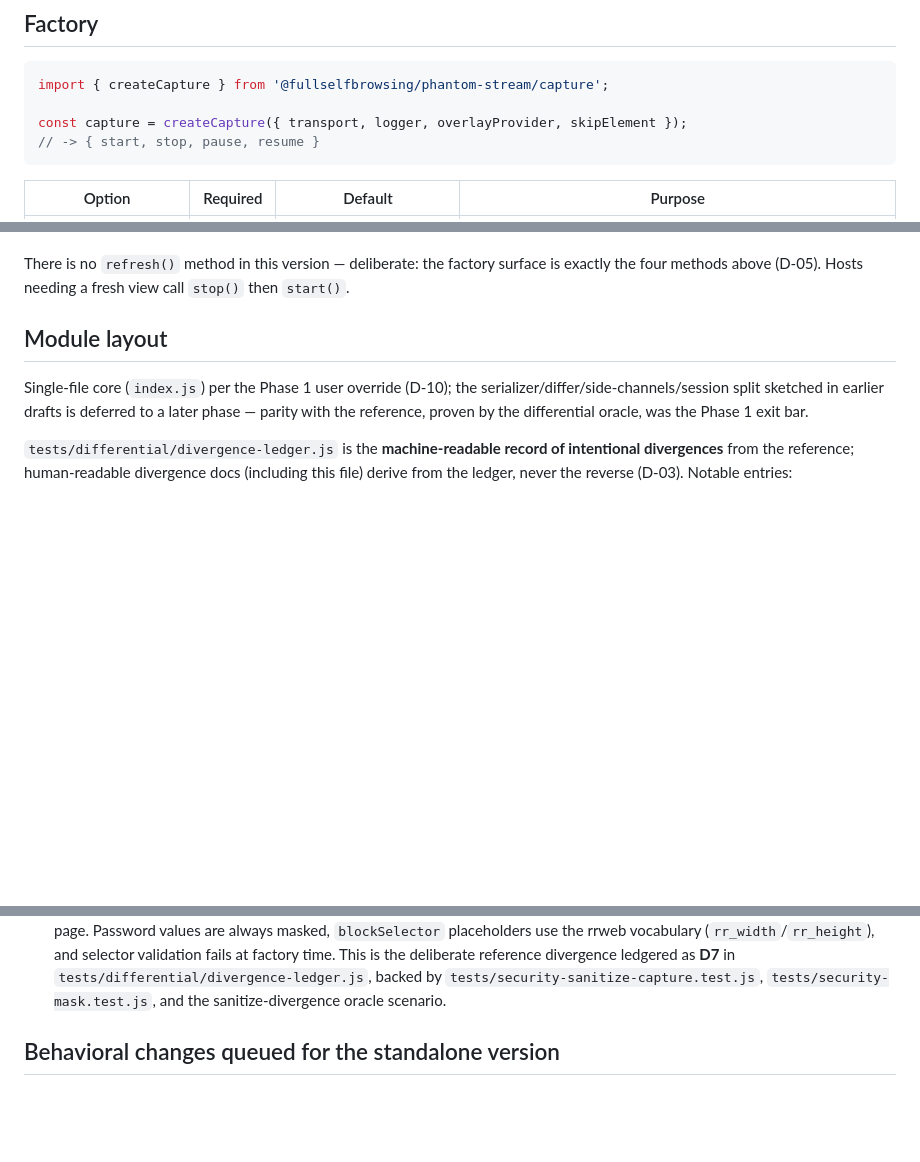
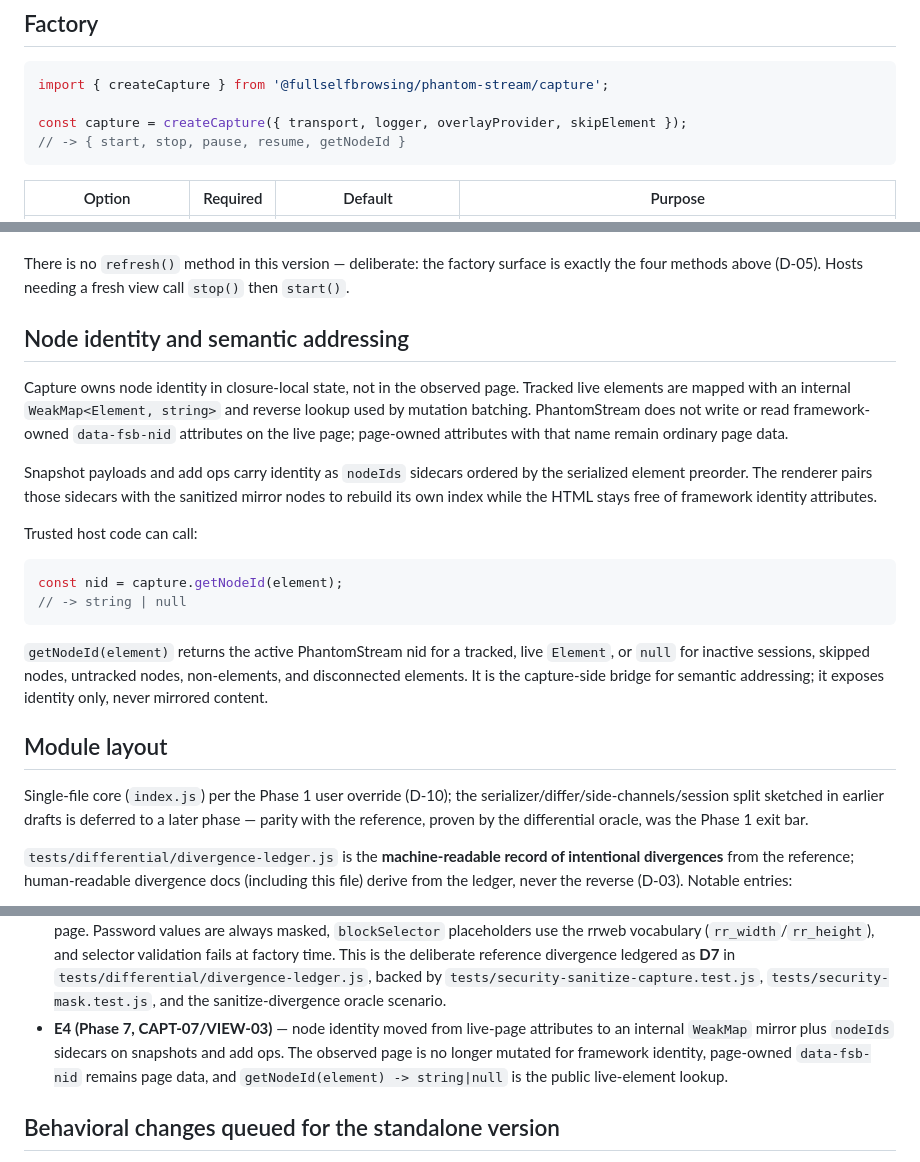
Before and after one commit to fullselfbrowsing/PhantomStream, a Markdown page: src/capture/README.md, 3 parts joined by grey strips. Rendered like a GitHub page; blank space fills up the shorter version.

Commit message:
docs(07-04): document sidecar identity contract
- Describe capture WeakMap identity and nodeIds sidecars
- Document renderer identity index and semantic handle methods

````diff
--- a/src/capture/README.md
+++ b/src/capture/README.md
@@ -18,7 +18,7 @@ is side-effect free.
 import { createCapture } from '@fullselfbrowsing/phantom-stream/capture';
 
 const capture = createCapture({ transport, logger, overlayProvider, skipElement });
-// -> { start, stop, pause, resume }
+// -> { start, stop, pause, resume, getNodeId }
 ```
 
 | Option | Required | Default | Purpose |
@@ -66,6 +66,31 @@ A readiness ping (`STREAM.READY`) is emitted once, at factory creation
 There is no `refresh()` method in this version — deliberate: the factory
 surface is exactly the four methods above (D-05). Hosts needing a fresh view
 call `stop()` then `start()`.
+
+## Node identity and semantic addressing
+
+Capture owns node identity in closure-local state, not in the observed page.
+Tracked live elements are mapped with an internal `WeakMap<Element, string>`
+and reverse lookup used by mutation batching. PhantomStream does not write or
+read framework-owned `data-fsb-nid` attributes on the live page; page-owned
+attributes with that name remain ordinary page data.
+
+Snapshot payloads and add ops carry identity as `nodeIds` sidecars ordered by
+the serialized element preorder. The renderer pairs those sidecars with the
+sanitized mirror nodes to rebuild its own index while the HTML stays free of
+framework identity attributes.
+
+Trusted host code can call:
+
+```js
+const nid = capture.getNodeId(element);
+// -> string | null
+```
+
+`getNodeId(element)` returns the active PhantomStream nid for a tracked, live
+`Element`, or `null` for inactive sessions, skipped nodes, untracked nodes,
+non-elements, and disconnected elements. It is the capture-side bridge for
+semantic addressing; it exposes identity only, never mirrored content.
 
 ## Module layout
 
@@ -134,6 +159,11 @@ divergence, so it lives here rather than in the differential ledger):
   **D7** in `tests/differential/divergence-ledger.js`, backed by
   `tests/security-sanitize-capture.test.js`, `tests/security-mask.test.js`,
   and the sanitize-divergence oracle scenario.
+- **E4 (Phase 7, CAPT-07/VIEW-03)** — node identity moved from live-page
+  attributes to an internal `WeakMap` mirror plus `nodeIds` sidecars on
+  snapshots and add ops. The observed page is no longer mutated for
+  framework identity, page-owned `data-fsb-nid` remains page data, and
+  `getNodeId(element) -> string|null` is the public live-element lookup.
 
 ## Behavioral changes queued for the standalone version
 
````
Also changed, not shown: other parts of src/capture/README.md (+1 -1 lines), docs/ARCHITECTURE.md (+28 -13 lines), src/renderer/README.md (+25 -6 lines).
